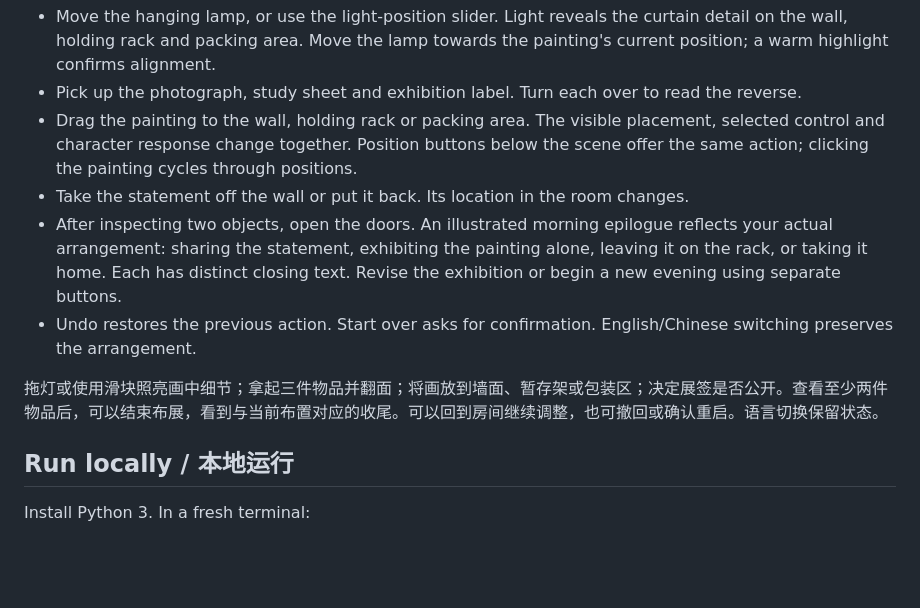
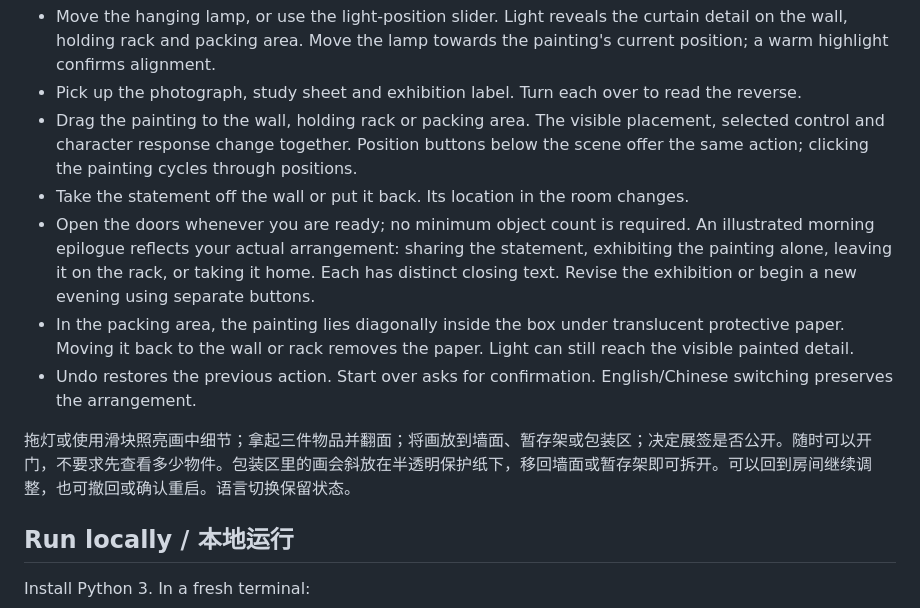
Before and after one commit to IceyHikari/unsaid, a Markdown page: README.md, the part around the change. GitHub-like rendering; blank space fills up the shorter version.

Commit message:
allow opening immediately and lay protected painting inside its box

```diff
--- a/README.md
+++ b/README.md
@@ -22,10 +22,11 @@ The first version used branching dialogue. Following the author's feedback that
 - Pick up the photograph, study sheet and exhibition label. Turn each over to read the reverse.
 - Drag the painting to the wall, holding rack or packing area. The visible placement, selected control and character response change together. Position buttons below the scene offer the same action; clicking the painting cycles through positions.
 - Take the statement off the wall or put it back. Its location in the room changes.
-- After inspecting two objects, open the doors. An illustrated morning epilogue reflects your actual arrangement: sharing the statement, exhibiting the painting alone, leaving it on the rack, or taking it home. Each has distinct closing text. Revise the exhibition or begin a new evening using separate buttons.
+- Open the doors whenever you are ready; no minimum object count is required. An illustrated morning epilogue reflects your actual arrangement: sharing the statement, exhibiting the painting alone, leaving it on the rack, or taking it home. Each has distinct closing text. Revise the exhibition or begin a new evening using separate buttons.
+- In the packing area, the painting lies diagonally inside the box under translucent protective paper. Moving it back to the wall or rack removes the paper. Light can still reach the visible painted detail.
 - Undo restores the previous action. Start over asks for confirmation. English/Chinese switching preserves the arrangement.
 
-拖灯或使用滑块照亮画中细节；拿起三件物品并翻面；将画放到墙面、暂存架或包装区；决定展签是否公开。查看至少两件物品后，可以结束布展，看到与当前布置对应的收尾。可以回到房间继续调整，也可撤回或确认重启。语言切换保留状态。
+拖灯或使用滑块照亮画中细节；拿起三件物品并翻面；将画放到墙面、暂存架或包装区；决定展签是否公开。随时可以开门，不要求先查看多少物件。包装区里的画会斜放在半透明保护纸下，移回墙面或暂存架即可拆开。可以回到房间继续调整，也可撤回或确认重启。语言切换保留状态。
 
 ## Run locally / 本地运行
 
```
Also changed, not shown: PROCESS.md (+10 -0 lines), screenshot-ending.png, screenshot-packing.png (added), 4 other files.
